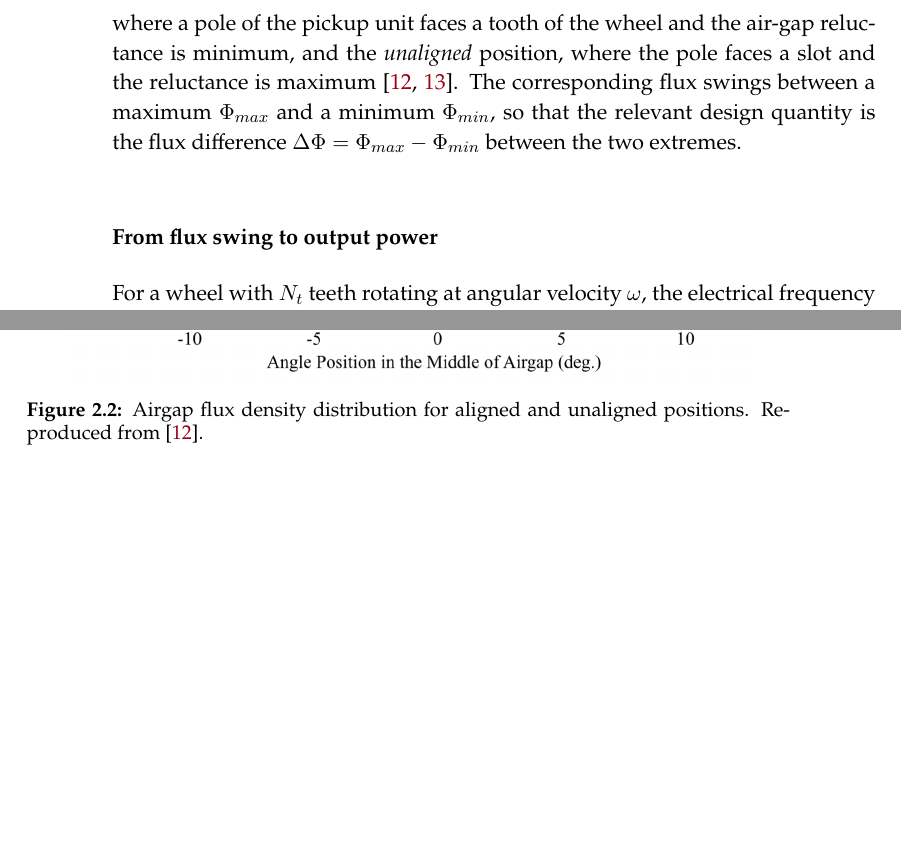
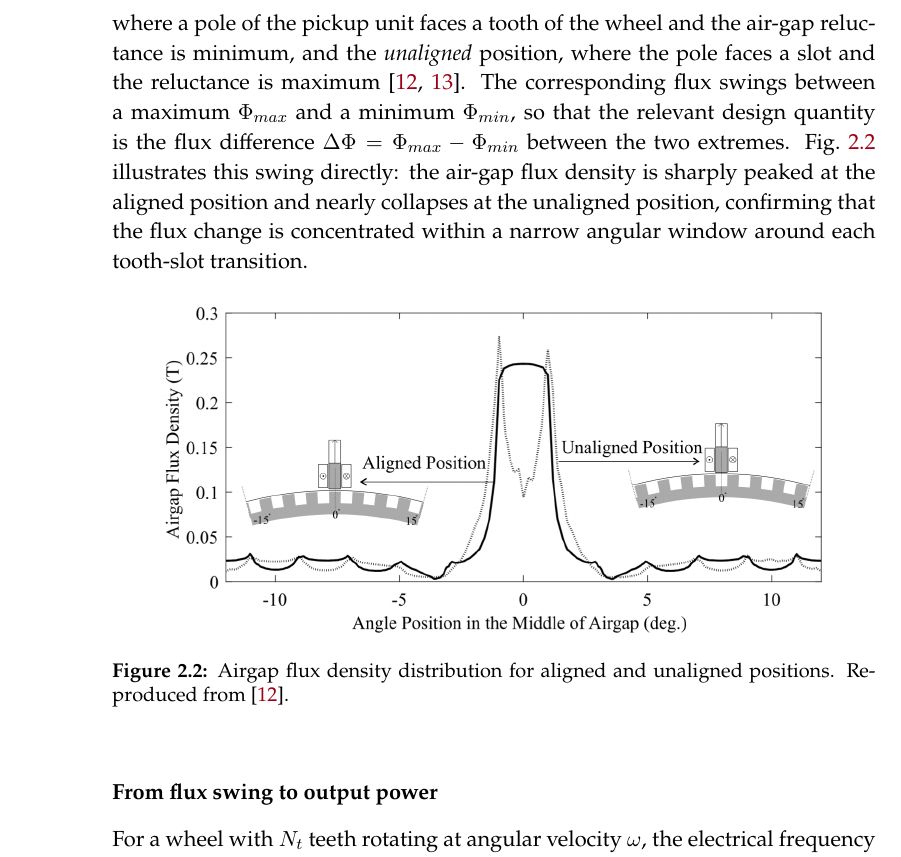
Before and after one commit to proxjack/Master-Thesis, a LaTeX thesis (Manuscript/main.tex, which reads Manuscript/chapters/Theory.tex): two parts of pages 23 and 24 of 36 before the commit and part of page 23 of 36 after it, the two joined at a grey line, cut so that both start at the same text, the shorter picture padded with empty space. Compiled offline with pdfLaTeX.

Commit message:
Cross-reference the airgap flux swing figure in text
Move the Airgap_swing.png figure next to the paragraph that introduces
the aligned/unaligned flux swing, and add an explicit Fig.~\ref to it.

```diff
--- a/Manuscript/chapters/Theory.tex
+++ b/Manuscript/chapters/Theory.tex
@@ -46,7 +46,15 @@ Unlike conventional electromagnetic transducers, in which the EMF is induced by
     \label{fig:VREH_basic_struct}
 \end{figure}
 
-The pole-piece and the toothed wheel are both made of soft ferromagnetic material, while the PM is a hard ferromagnetic material providing a magnetomotive force (MMF) $\mathcal{F}_M$ that can be taken as constant. As the wheel rotates, the pickup unit cycles between two extreme relative positions: the \emph{aligned} position, where a pole of the pickup unit faces a tooth of the wheel and the air-gap reluctance is minimum, and the \emph{unaligned} position, where the pole faces a slot and the reluctance is maximum \cite{xuSurveyVariableReluctance2018,xuDesignModelingOptimization2019a}. The corresponding flux swings between a maximum $\Phi_{max}$ and a minimum $\Phi_{min}$, so that the relevant design quantity is the flux difference $\Delta\Phi = \Phi_{max}-\Phi_{min}$ between the two extremes.
+
+The pole-piece and the toothed wheel are both made of soft ferromagnetic material, while the PM is a hard ferromagnetic material providing a magnetomotive force (MMF) $\mathcal{F}_M$ that can be taken as constant. As the wheel rotates, the pickup unit cycles between two extreme relative positions: the \emph{aligned} position, where a pole of the pickup unit faces a tooth of the wheel and the air-gap reluctance is minimum, and the \emph{unaligned} position, where the pole faces a slot and the reluctance is maximum \cite{xuSurveyVariableReluctance2018,xuDesignModelingOptimization2019a}. The corresponding flux swings between a maximum $\Phi_{max}$ and a minimum $\Phi_{min}$, so that the relevant design quantity is the flux difference $\Delta\Phi = \Phi_{max}-\Phi_{min}$ between the two extremes. Fig.~\ref{fig:Airgap_swing} illustrates this swing directly: the air-gap flux density is sharply peaked at the aligned position and nearly collapses at the unaligned position, confirming that the flux change is concentrated within a narrow angular window around each tooth-slot transition.
+
+\begin{figure}[h!]
+    \centering
+    \includegraphics[width=0.9\textwidth]{imm/Airgap_swing.png}
+    \caption{Airgap flux density distribution for aligned and unaligned positions. Reproduced from \cite{xuSurveyVariableReluctance2018}.}
+    \label{fig:Airgap_swing}
+\end{figure}
 
 \subsubsection*{From flux swing to output power}
 
```
Also changed, not shown: Manuscript/main.pdf, Manuscript/chapters/Theory.tex (7 more changed lines), 5 other files.
